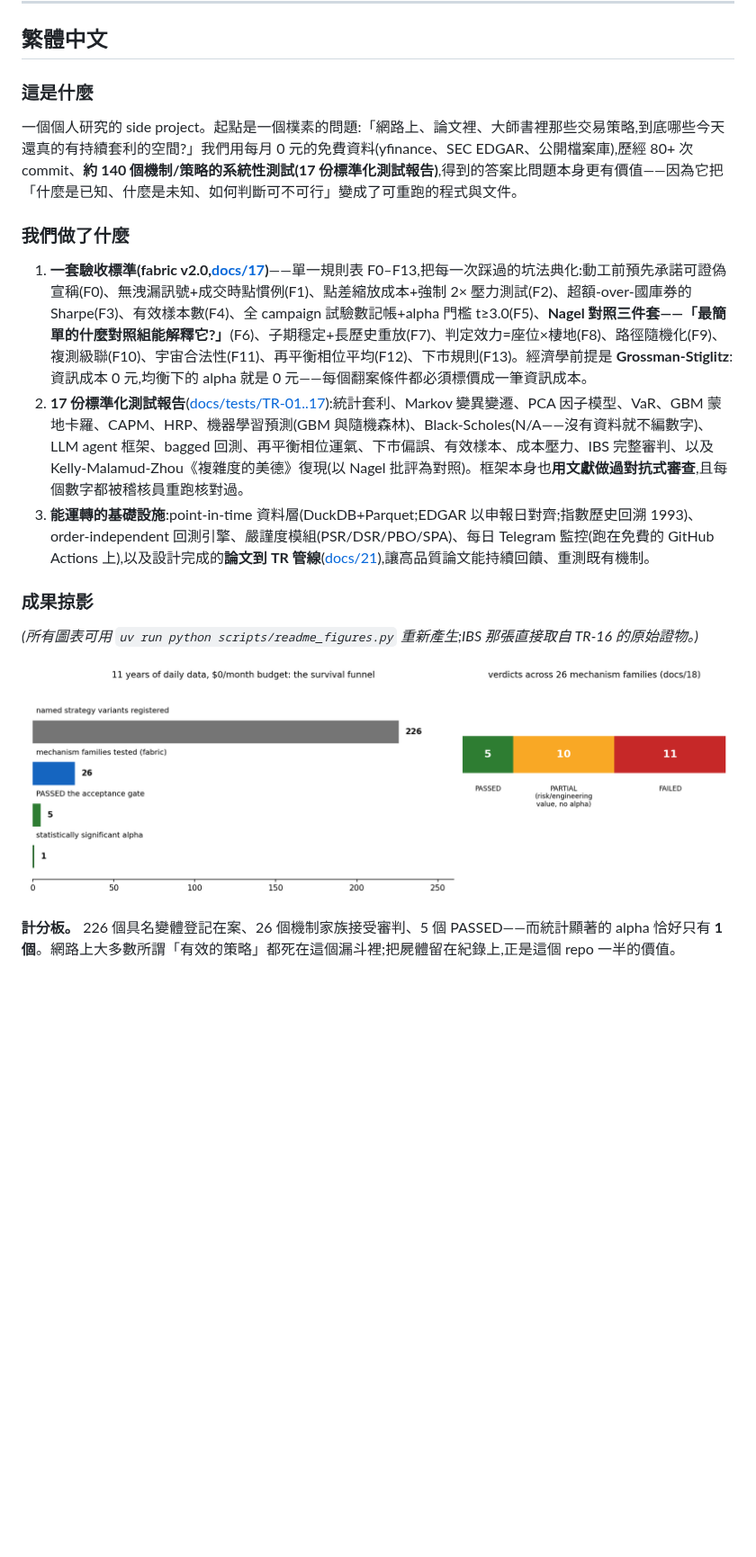
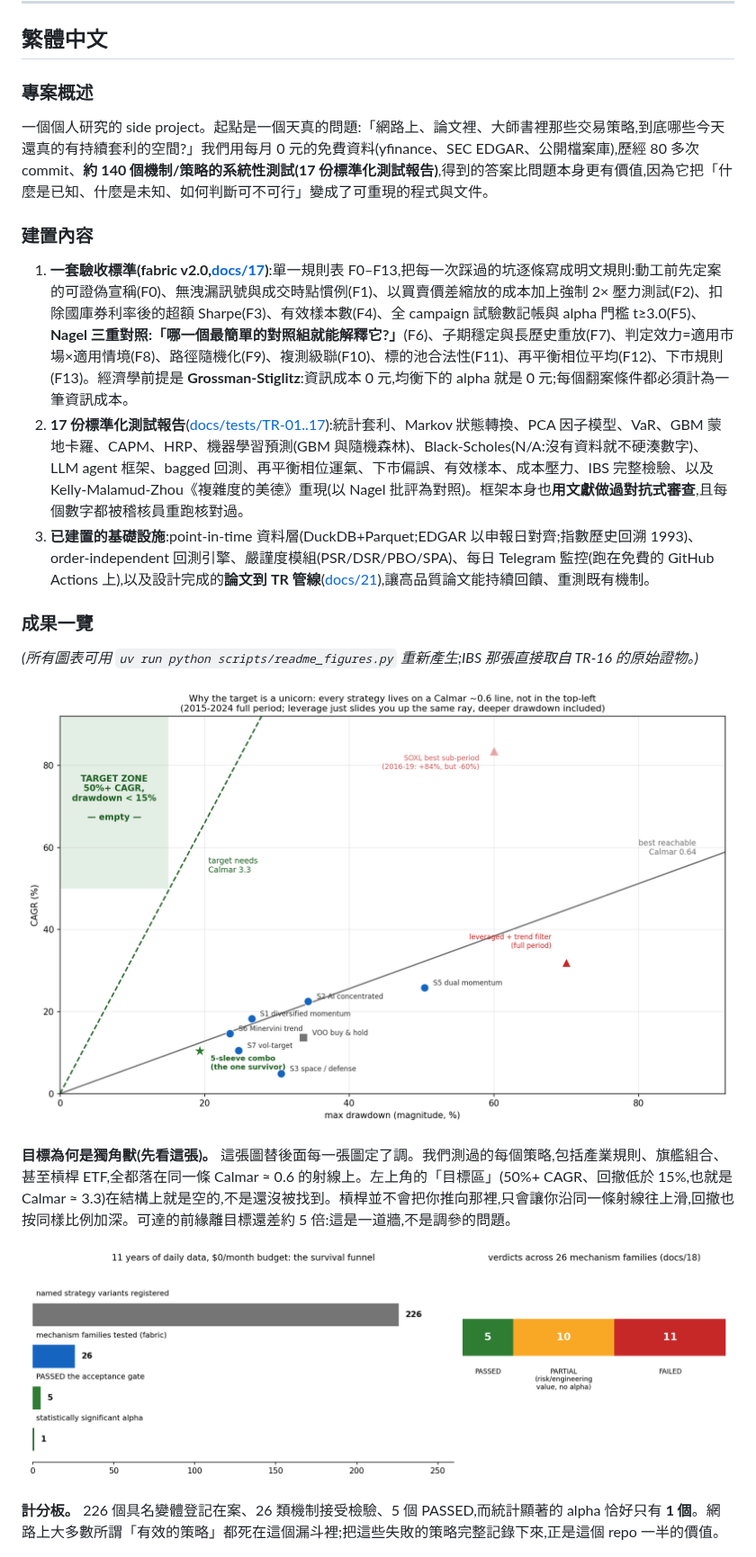
Before and after one commit to romarin-hsieh/trading-analysis, a Markdown page: README.md, the part around one of its changes. Shown at 90% size. GitHub-like rendering; pictures changed too: docs/img/fig_frontier.png (added); blank space fills up the shorter version.

```diff
--- a/README.md
+++ b/README.md
@@ -114,23 +123,27 @@ Architecture: UI (Streamlit) → CLI (Typer) → `trading_analysis.api` (only pu
 
 ## 繁體中文
 
-### 這是什麼
+### 專案概述
 
-一個個人研究的 side project。起點是一個樸素的問題:「網路上、論文裡、大師書裡那些交易策略,到底哪些今天還真的有持續套利的空間?」我們用每月 0 元的免費資料(yfinance、SEC EDGAR、公開檔案庫),歷經 80+ 次 commit、**約 140 個機制/策略的系統性測試(17 份標準化測試報告)**,得到的答案比問題本身更有價值——因為它把「什麼是已知、什麼是未知、如何判斷可不可行」變成了可重跑的程式與文件。
+一個個人研究的 side project。起點是一個天真的問題:「網路上、論文裡、大師書裡那些交易策略,到底哪些今天還真的有持續套利的空間?」我們用每月 0 元的免費資料(yfinance、SEC EDGAR、公開檔案庫),歷經 80 多次 commit、**約 140 個機制/策略的系統性測試(17 份標準化測試報告)**,得到的答案比問題本身更有價值,因為它把「什麼是已知、什麼是未知、如何判斷可不可行」變成了可重現的程式與文件。
 
-### 我們做了什麼
+### 建置內容
 
-1. **一套驗收標準(fabric v2.0,[docs/17](docs/17-fabric-acceptance.md))**——單一規則表 F0–F13,把每一次踩過的坑法典化:動工前預先承諾可證偽宣稱(F0)、無洩漏訊號+成交時點慣例(F1)、點差縮放成本+強制 2× 壓力測試(F2)、超額-over-國庫券的 Sharpe(F3)、有效樣本數(F4)、全 campaign 試驗數記帳+alpha 門檻 t≥3.0(F5)、**Nagel 對照三件套——「最簡單的什麼對照組能解釋它?」**(F6)、子期穩定+長歷史重放(F7)、判定效力=座位×棲地(F8)、路徑隨機化(F9)、複測級聯(F10)、宇宙合法性(F11)、再平衡相位平均(F12)、下市規則(F13)。經濟學前提是 **Grossman-Stiglitz**:資訊成本 0 元,均衡下的 alpha 就是 0 元——每個翻案條件都必須標價成一筆資訊成本。
-2. **17 份標準化測試報告**([docs/tests/TR-01..17](docs/tests/)):統計套利、Markov 變異變遷、PCA 因子模型、VaR、GBM 蒙地卡羅、CAPM、HRP、機器學習預測(GBM 與隨機森林)、Black-Scholes(N/A——沒有資料就不編數字)、LLM agent 框架、bagged 回測、再平衡相位運氣、下市偏誤、有效樣本、成本壓力、IBS 完整審判、以及 Kelly-Malamud-Zhou《複雜度的美德》復現(以 Nagel 批評為對照)。框架本身也**用文獻做過對抗式審查**,且每個數字都被稽核員重跑核對過。
-3. **能運轉的基礎設施**:point-in-time 資料層(DuckDB+Parquet;EDGAR 以申報日對齊;指數歷史回溯 1993)、order-independent 回測引擎、嚴謹度模組(PSR/DSR/PBO/SPA)、每日 Telegram 監控(跑在免費的 GitHub Actions 上),以及設計完成的**論文到 TR 管線**([docs/21](docs/21-paper-to-tr-pipeline.md)),讓高品質論文能持續回饋、重測既有機制。
+1. **一套驗收標準(fabric v2.0,[docs/17](docs/17-fabric-acceptance.md))**:單一規則表 F0–F13,把每一次踩過的坑逐條寫成明文規則:動工前先定案的可證偽宣稱(F0)、無洩漏訊號與成交時點慣例(F1)、以買賣價差縮放的成本加上強制 2× 壓力測試(F2)、扣除國庫券利率後的超額 Sharpe(F3)、有效樣本數(F4)、全 campaign 試驗數記帳與 alpha 門檻 t≥3.0(F5)、**Nagel 三重對照:「哪一個最簡單的對照組就能解釋它?」**(F6)、子期穩定與長歷史重放(F7)、判定效力=適用市場×適用情境(F8)、路徑隨機化(F9)、複測級聯(F10)、標的池合法性(F11)、再平衡相位平均(F12)、下市規則(F13)。經濟學前提是 **Grossman-Stiglitz**:資訊成本 0 元,均衡下的 alpha 就是 0 元;每個翻案條件都必須計為一筆資訊成本。
+2. **17 份標準化測試報告**([docs/tests/TR-01..17](docs/tests/)):統計套利、Markov 狀態轉換、PCA 因子模型、VaR、GBM 蒙地卡羅、CAPM、HRP、機器學習預測(GBM 與隨機森林)、Black-Scholes(N/A:沒有資料就不硬湊數字)、LLM agent 框架、bagged 回測、再平衡相位運氣、下市偏誤、有效樣本、成本壓力、IBS 完整檢驗、以及 Kelly-Malamud-Zhou《複雜度的美德》重現(以 Nagel 批評為對照)。框架本身也**用文獻做過對抗式審查**,且每個數字都被稽核員重跑核對過。
+3. **已建置的基礎設施**:point-in-time 資料層(DuckDB+Parquet;EDGAR 以申報日對齊;指數歷史回溯 1993)、order-independent 回測引擎、嚴謹度模組(PSR/DSR/PBO/SPA)、每日 Telegram 監控(跑在免費的 GitHub Actions 上),以及設計完成的**論文到 TR 管線**([docs/21](docs/21-paper-to-tr-pipeline.md)),讓高品質論文能持續回饋、重測既有機制。
 
-### 成果掠影
+### 成果一覽
 
 *(所有圖表可用 `uv run python scripts/readme_figures.py` 重新產生;IBS 那張直接取自 TR-16 的原始證物。)*
 
-![生存漏斗:226 個變體、26 個家族、5 個 PASSED、1 個 alpha](docs/img/fig_scoreboard.png)
+![報酬對回撤:每個策略都落在 Calmar 0.6 射線上,目標區是空的](docs/img/fig_frontier.png)
 
-**計分板。** 226 個具名變體登記在案、26 個機制家族接受審判、5 個 PASSED——而統計顯著的 alpha 恰好只有 **1 個**。網路上大多數所謂「有效的策略」都死在這個漏斗裡;把屍體留在紀錄上,正是這個 repo 一半的價值。
+**目標為何是獨角獸(先看這張)。** 這張圖替後面每一張圖定了調。我們測過的每個策略,包括產業規則、旗艦組合、甚至槓桿 ETF,全都落在同一條 Calmar ≈ 0.6 的射線上。左上角的「目標區」(50%+ CAGR、回撤低於 15%,也就是 Calmar ≈ 3.3)在結構上就是空的,不是還沒被找到。槓桿並不會把你推向那裡,只會讓你沿同一條射線往上滑,回撤也按同樣比例加深。可達的前緣離目標還差約 5 倍:這是一道牆,不是調參的問題。
+
+![生存漏斗:226 個變體、26 類機制、5 個 PASSED、1 個 alpha](docs/img/fig_scoreboard.png)
+
+**計分板。** 226 個具名變體登記在案、26 類機制接受檢驗、5 個 PASSED,而統計顯著的 alpha 恰好只有 **1 個**。網路上大多數所謂「有效的策略」都死在這個漏斗裡;把這些失敗的策略完整記錄下來,正是這個 repo 一半的價值。
 
 ![旗艦五 sleeve 組合 vs VOO:權益曲線與回撤](docs/img/fig_combo.png)
 
```
Also changed, not shown: other parts of README.md (+41 -27 lines), docs/img/fig_factor.png (added), 1 other file.
